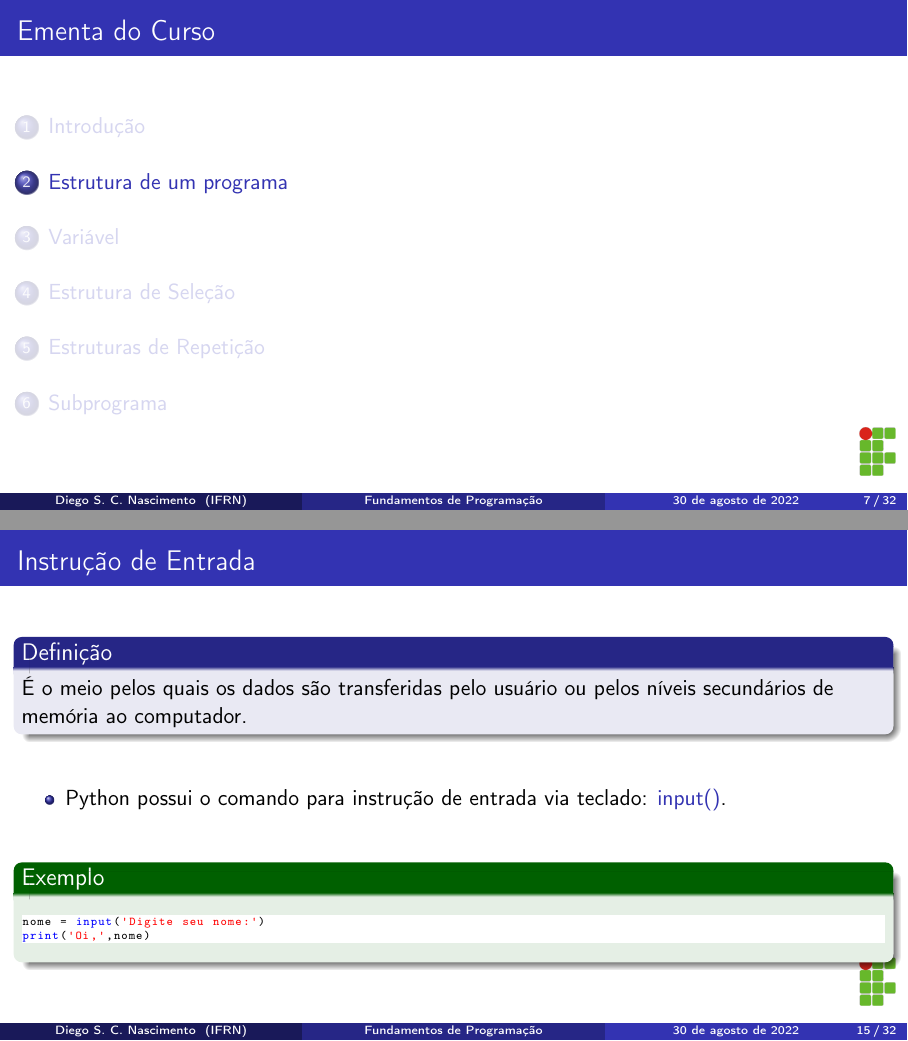
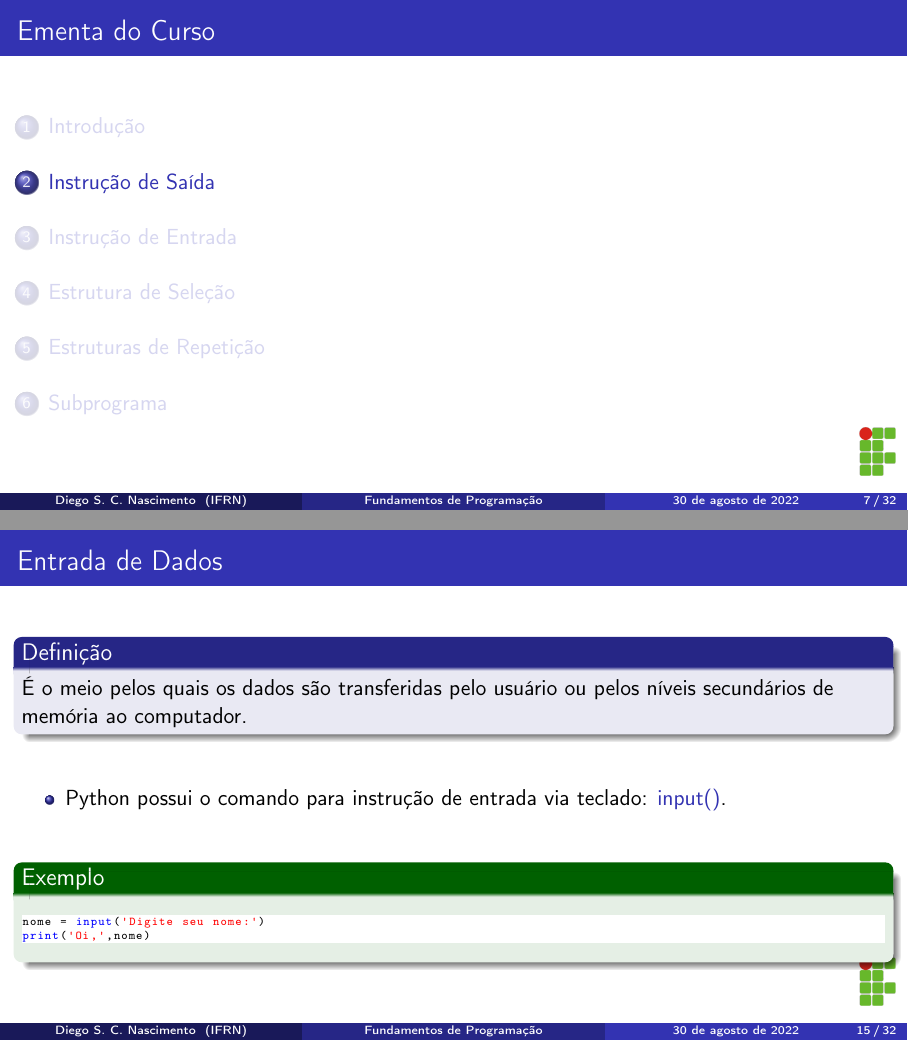
Before and after one commit to diegosilveiracn/slides_fundamentos_de_programacao_python, LaTeX slides (documento.tex): pages 7 and 15 of 32, joined at a grey line. Compiled offline with pdfLaTeX.

Commit message:
Reorganizando as seções.

```diff
--- a/documento.tex
+++ b/documento.tex
@@ -149,6 +149,6 @@ diego.nascimento@ifrn.edu.br
 \end{itemize}
 \end{frame}
 
-\section{Estrutura de um programa}
+\section{Instru\c cão de Saída}
 
 \begin{frame}[fragile]
@@ -281,7 +281,7 @@ matriculado = True
 \end{frame}
 
 \begin{frame}[fragile]
-\frametitle{Instrução de Entrada}
+\frametitle{Entrada de Dados}
 
 \begin{block}{Definição}
 É o meio pelos quais os dados são transferidas pelo usuário ou pelos níveis secundários de memória ao computador.
```
Also changed, not shown: documento.pdf, documento.tex (4 more changed lines).
